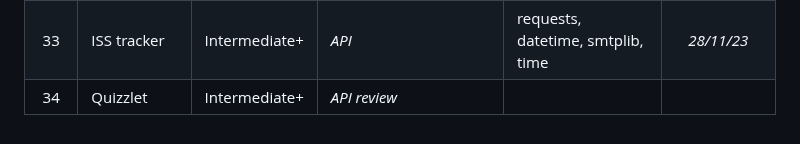
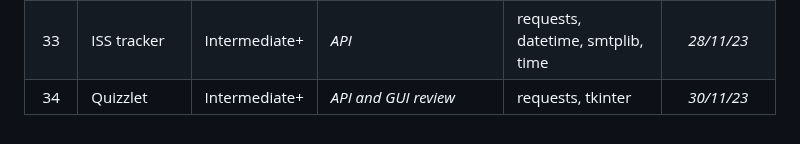
Before and after one commit to Cryo98/CRS006_UdemyPythonBootcamp2023, a Markdown page: README.md, the part around the change. Rendered like a GitHub page.

Commit message:
Day_034.isDone = True

```diff
--- a/README.md
+++ b/README.md
@@ -43,4 +43,4 @@ The programs range from beginner to professional level, with the aim of improvin
 | 31  | Flash card program        | Intermediate  | <i>Overview</i>                               | pandas, os, tkinter, random | *19/11/23* |
 | 32  | Automatic Birthday Wisher | Intermediate+ | <i>Email SMTP, datetime module</i>            | pandas, smptlib, datetime, pathlib, configparser, random | *25/11/23* |
 | 33  | ISS tracker               | Intermediate+ | <i>API</i>                                    | requests, datetime, smtplib, time | *28/11/23* |
-| 34  | Quizzlet                  | Intermediate+ | <i>API review</i>                             | | |
+| 34  | Quizzlet                  | Intermediate+ | <i>API and GUI review</i>                     | requests, tkinter | *30/11/23* |
```
